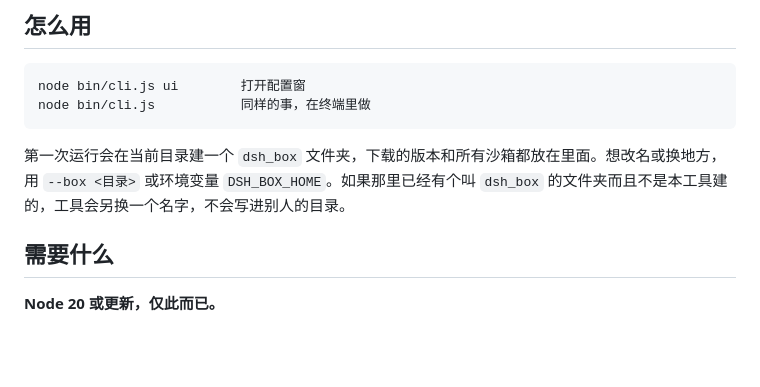
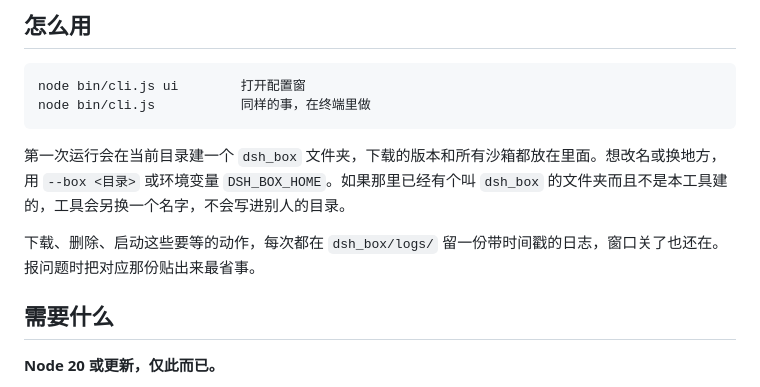
Before and after one commit to 33moren33/dsh-box, a Markdown page: README.md, the part around the change. Rendered like a GitHub page; blank space fills up the shorter version.

Commit message:
docs: 过程日志落在 dsh_box/logs

````diff
--- a/README.md
+++ b/README.md
@@ -42,6 +42,8 @@ node bin/cli.js           同样的事，在终端里做
 ```
 
 第一次运行会在当前目录建一个 `dsh_box` 文件夹，下载的版本和所有沙箱都放在里面。想改名或换地方，用 `--box <目录>` 或环境变量 `DSH_BOX_HOME`。如果那里已经有个叫 `dsh_box` 的文件夹而且不是本工具建的，工具会另换一个名字，不会写进别人的目录。
+
+下载、删除、启动这些要等的动作，每次都在 `dsh_box/logs/` 留一份带时间戳的日志，窗口关了也还在。报问题时把对应那份贴出来最省事。
 
 ## 需要什么
 
````
